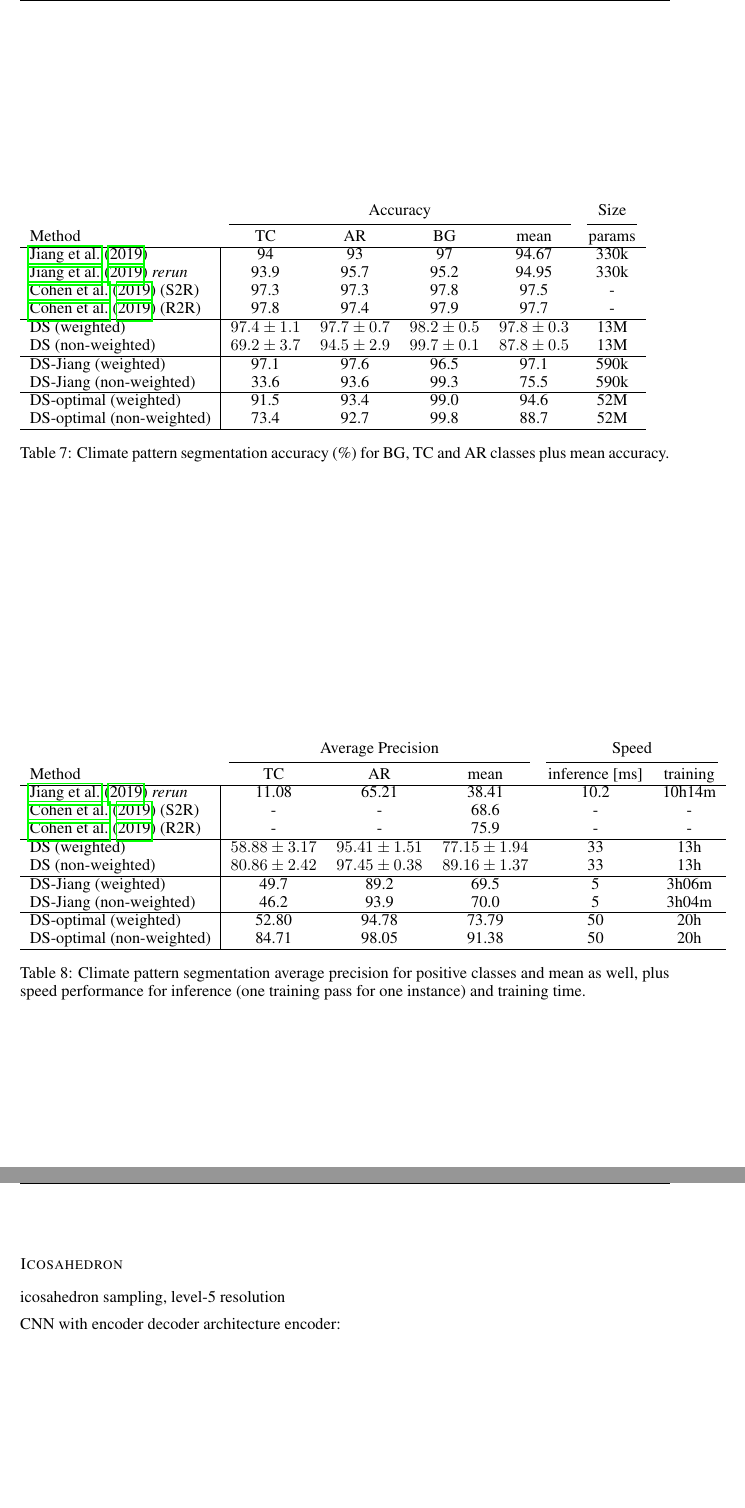
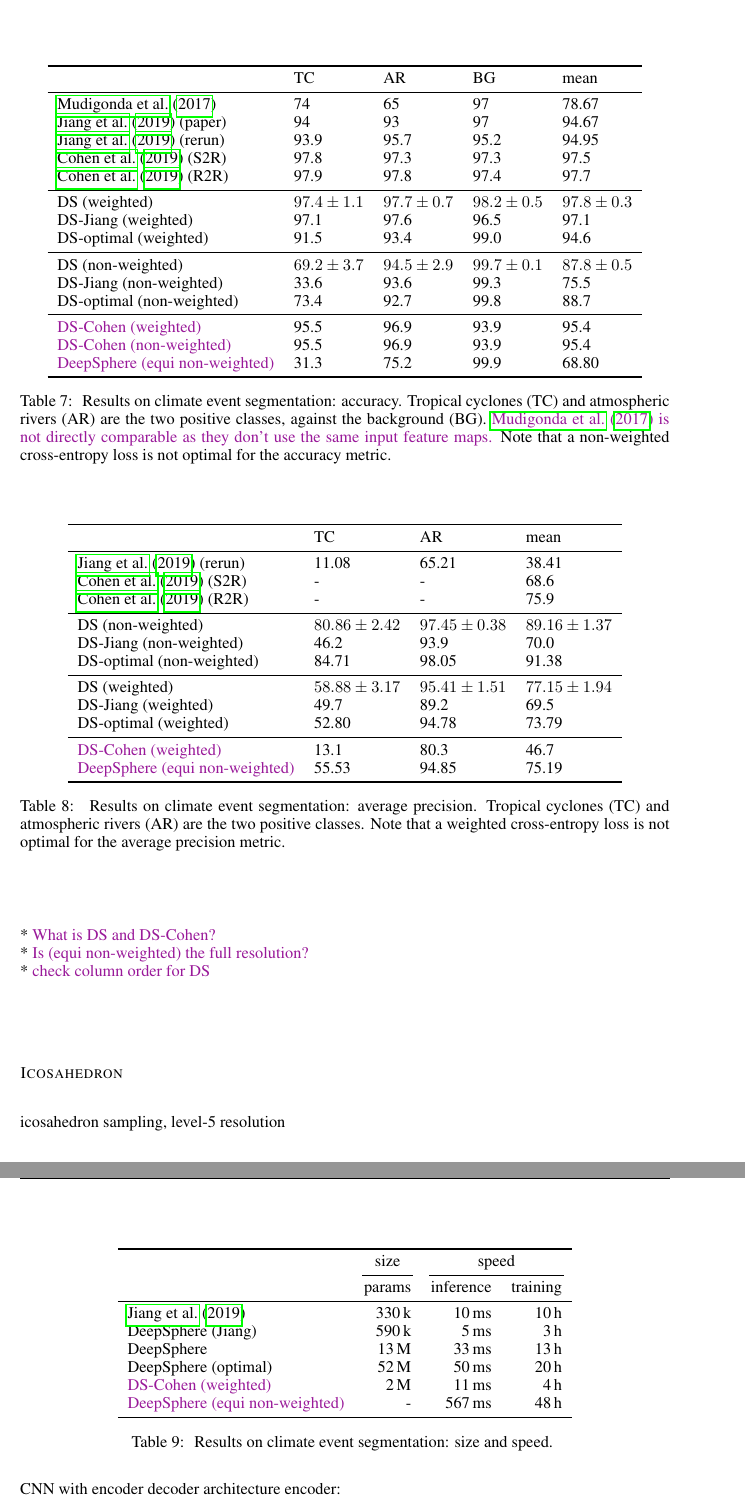
Before and after one commit to deepsphere/paper-deepsphere-iclr2020, a LaTeX paper (main.tex): two parts of pages 17 and 18 of 20, joined at a grey line, cut at the place of the change, the shorter picture padded with empty space. Compiled offline with pdfLaTeX.

Commit message:
climate result tables

```diff
--- a/main.tex
+++ b/main.tex
@@ -8,6 +8,7 @@
 \usepackage{url}
 \usepackage{breqn}
 \usepackage{booktabs}
+\usepackage{siunitx} % used in SHREC table
 \usepackage{bbm}        % for mathbbm
 \usepackage{graphicx} \graphicspath{{figures/}}
 %\usepackage{wrapfig}
@@ -797,59 +803,96 @@ batch size = 8, 80 epochs, adam optimizer, cross-entropy loss, learning rate $2\
 \subsection{climate event detection}
 \subsubsection*{Results}
 
+* DS-jiang is the similar architecture as \cite{jiang2019sphericalcnn}. \\
+* DS-optimal has 2 times the number of feature maps of DS. \\
+* \todo{What is DS and DS-Cohen?} \\
+* \todo{Is (equi non-weighted) the full resolution?} \\
+* \todo{check column order for DS} \\
+
 \begin{table}
-
-\begin{tabular}{l|c c c c c}
-        \multicolumn{1}{l}{} & \multicolumn{4}{c}{Accuracy} & Size\\
-        \cmidrule(lr){2-5} \cmidrule(lr){6-6}
-        \multicolumn{1}{l}{Method} & TC & AR & BG & mean & params \\ \hline
-        %Mudigonda et al. & 97 & 74 & 65 & 78.67 & - & - & - \\
-        \cite{jiang2019sphericalcnn} & 94 & 93 & 97 & 94.67 & 330k\\
-        \cite{jiang2019sphericalcnn} \emph{rerun} & 93.9 & 95.7 & 95.2 & 94.95 & 330k\\
-        % 328'339
-        \cite{cohen2019gauge} (S2R) & 97.3 & 97.3 & 97.8 & 97.5 & -\\
-        \cite{cohen2019gauge} (R2R) & 97.8 & 97.4 & 97.9 & 97.7 & -\\ \hline
-        DS (weighted) & $97.4\pm 1.1$ & $97.7\pm 0.7$ & $98.2\pm 0.5$ & $97.8\pm 0.3$ & 13M\\
-        DS (non-weighted) & $69.2\pm 3.7$ & $94.5\pm 2.9$ & $99.7\pm 0.1$ & $87.8\pm 0.5$ & 13M\\ \hline
-        % 12'926'432
-        DS-Jiang (weighted) & 97.1 & 97.6 & 96.5 & 97.1 & 590k\\
-        DS-Jiang (non-weighted) & 33.6 & 93.6 & 99.3 & 75.5 & 590k\\ \hline
-        % 590k
-        DS-optimal (weighted) & 91.5 & 93.4 & 99.0 & 94.6 & 52M\\
-        DS-optimal (non-weighted) & 73.4 & 92.7 & 99.8 & 88.7 & 52M\\ \hline
-        %DS-Cohen (weighted) & 95.5 & 96.9 & 93.9 & 95.4 & 2M \\
-        %DS-Cohen (non-weighted) & 95.5 & 96.9 & 93.9 & 95.4 & 2M \\
-        % DeepSphere (equi non-weighted) & 31.3 & 75.2 & 99.9 & 68.80
+    \centering
+	\begin{tabular}{l l l l l}
+		\toprule
+        & TC & AR & BG & mean \\
+		\midrule
+		\cite{mudigonda2017climateevents} & 74 & 65 & 97 & 78.67 \\
+		\cite{jiang2019sphericalcnn} (paper) & 94 & 93 & 97 & 94.67 \\
+		\cite{jiang2019sphericalcnn} (rerun) & 93.9 & 95.7 & 95.2 & 94.95 \\
+        \cite{cohen2019gauge} (S2R) & 97.8 & 97.3 & 97.3 & 97.5 \\
+        \cite{cohen2019gauge} (R2R) & 97.9 & 97.8 & 97.4 & 97.7 \\
+		\midrule
+        DS (weighted) & $97.4\pm 1.1$ & $97.7\pm 0.7$ & $98.2\pm 0.5$ & $97.8\pm 0.3$ \\
+        DS-Jiang (weighted) & 97.1 & 97.6 & 96.5 & 97.1 \\
+        DS-optimal (weighted) & 91.5 & 93.4 & 99.0 & 94.6 \\
+		\midrule
+        DS (non-weighted) & $69.2\pm 3.7$ & $94.5\pm 2.9$ & $99.7\pm 0.1$ & $87.8\pm 0.5$ \\
+        DS-Jiang (non-weighted) & 33.6 & 93.6 & 99.3 & 75.5 \\
+        DS-optimal (non-weighted) & 73.4 & 92.7 & 99.8 & 88.7 \\
+		\midrule
+		\todo{DS-Cohen (weighted)} & 95.5 & 96.9 & 93.9 & 95.4 \\
+		\todo{DS-Cohen (non-weighted)} & 95.5 & 96.9 & 93.9 & 95.4 \\
+		\todo{DeepSphere (equi non-weighted)} & 31.3 & 75.2 & 99.9 & 68.80 \\
+		\bottomrule
     \end{tabular}
-    \caption{Climate pattern segmentation accuracy (\%) for BG, TC
-and AR classes plus mean accuracy.}
+    \caption{
+		Results on climate event segmentation: accuracy.
+		Tropical cyclones (TC) and atmospheric rivers (AR) are the two positive classes, against the background (BG).
+		\todo{\citet{mudigonda2017climateevents} is not directly comparable as they don't use the same input feature maps.}
+		Note that a non-weighted cross-entropy loss is not optimal for the accuracy metric.
+	}
 \end{table}
 
-* DS-jiang is the similar architecture as \cite{jiang2019sphericalcnn}.\\
-* DS-optimal has 2 times the number of feature maps of DS.\\
+\begin{table}
+	\centering
+	\begin{tabular}{l l l l}
+		\toprule
+        & TC & AR & mean \\
+		\midrule
+		\cite{jiang2019sphericalcnn} (rerun) & 11.08 & 65.21 & 38.41 \\
+        \cite{cohen2019gauge} (S2R) & - & -& 68.6 \\
+        \cite{cohen2019gauge} (R2R) & - & -& 75.9 \\
+		\midrule
+        DS (non-weighted) & $80.86\pm 2.42$ & $97.45\pm 0.38$ & $89.16\pm 1.37$ \\
+        DS-Jiang (non-weighted) & 46.2 & 93.9 & 70.0 \\
+        DS-optimal (non-weighted) & 84.71 & 98.05 & 91.38 \\
+		\midrule
+        DS (weighted) & $58.88\pm 3.17$ & $95.41\pm 1.51$ & $77.15\pm 1.94$ \\
+        DS-Jiang (weighted) & 49.7 & 89.2 & 69.5 \\
+        DS-optimal (weighted) & 52.80 & 94.78 & 73.79 \\
+		\midrule
+		\todo{DS-Cohen (weighted)} & 13.1 & 80.3 & 46.7 \\
+		\todo{DeepSphere (equi non-weighted)} & 55.53 & 94.85 & 75.19 \\
+		\bottomrule
+    \end{tabular}
+    \caption{
+		Results on climate event segmentation: average precision.
+		Tropical cyclones (TC) and atmospheric rivers (AR) are the two positive classes.
+		Note that a weighted cross-entropy loss is not optimal for the average precision metric.
+	}
+\end{table}
 
 \begin{table}
-\begin{tabular}{l|c c c c c}
-        \multicolumn{1}{l}{} & \multicolumn{3}{c}{Average Precision} & \multicolumn{2}{c}{Speed}\\
-        \cmidrule(lr){2-4}\cmidrule(lr){5-6}
-        \multicolumn{1}{l}{Method} & TC & AR & mean & inference [ms] & training \\ \hline
+	\centering
+	\begin{tabular}{l r r r}
+		\toprule
+		& \multicolumn{1}{c}{size} & \multicolumn{2}{c}{speed} \\
+        \cmidrule(lr){2-2} \cmidrule(lr){3-4}
+		& params & inference & training \\
+		\midrule
         %Mudigonda et al. & 97 & 74 & 65 & 78.67 & - & - & - \\
-        \cite{jiang2019sphericalcnn} \emph{rerun} & 11.08 & 65.21 & 38.41 & 10.2 & 10h14m\\
-        % 328'339
-        \cite{cohen2019gauge} (S2R) & - & -& 68.6 & - & - \\
-        \cite{cohen2019gauge} (R2R) & - & -& 75.9 & - & -\\ \hline
-        DS (weighted) & $58.88\pm 3.17$ & $95.41\pm 1.51$ & $77.15\pm 1.94$ & 33 & 13h \\
-        DS (non-weighted) & $80.86\pm 2.42$ & $97.45\pm 0.38$ & $89.16\pm 1.37$ & 33 & 13h \\ \hline
-        % 12'926'432
-        DS-Jiang (weighted) & 49.7 & 89.2 & 69.5 & 5 & 3h06m\\
-        DS-Jiang (non-weighted) & 46.2 & 93.9 & 70.0 & 5 & 3h04m \\ \hline
-        % 590k
-        DS-optimal (weighted) & 52.80 & 94.78 & 73.79 & 50 & 20h \\
-        DS-optimal (non-weighted) & 84.71 & 98.05 & 91.38 & 50 & 20h \\ \hline
-        %DS-Cohen (weighted) & 13.1 & 80.3 & 46.7 & 11 & 4h \\
-        % DeepSphere (equi non-weighted) & 55.53 & 94.85 & 75.19 & 567 ms & 48h
+		\cite{jiang2019sphericalcnn} & 330\,k & 10\,ms & 10\,h \\ % 328'339
+		% \cite{cohen2019gauge} (S2R) & - & - & - \\
+        % \cite{cohen2019gauge} (R2R) & - & - & - \\
+		DeepSphere (Jiang) & 590\,k & 5\,ms & 3\,h \\ % 590k
+        DeepSphere & 13\,M & 33\,ms & 13\,h \\ % 12'926'432
+		DeepSphere (optimal) & 52\,M & 50\,ms & 20\,h \\
+		\todo{DS-Cohen (weighted)} & 2\,M & 11\,ms & 4\,h \\
+		\todo{DeepSphere (equi non-weighted)} & - & 567\,ms & 48\,h \\
+		\bottomrule
     \end{tabular}
-    \caption{Climate pattern segmentation average precision for positive classes and mean as well, plus speed performance for inference (one training pass for one instance)  and training time.}
+    \caption{
+		Results on climate event segmentation: size and speed.
+	}
 \end{table}
 
 \subsubsection*{Icosahedron}
```
Also changed, not shown: main.tex (39 more changed lines).
